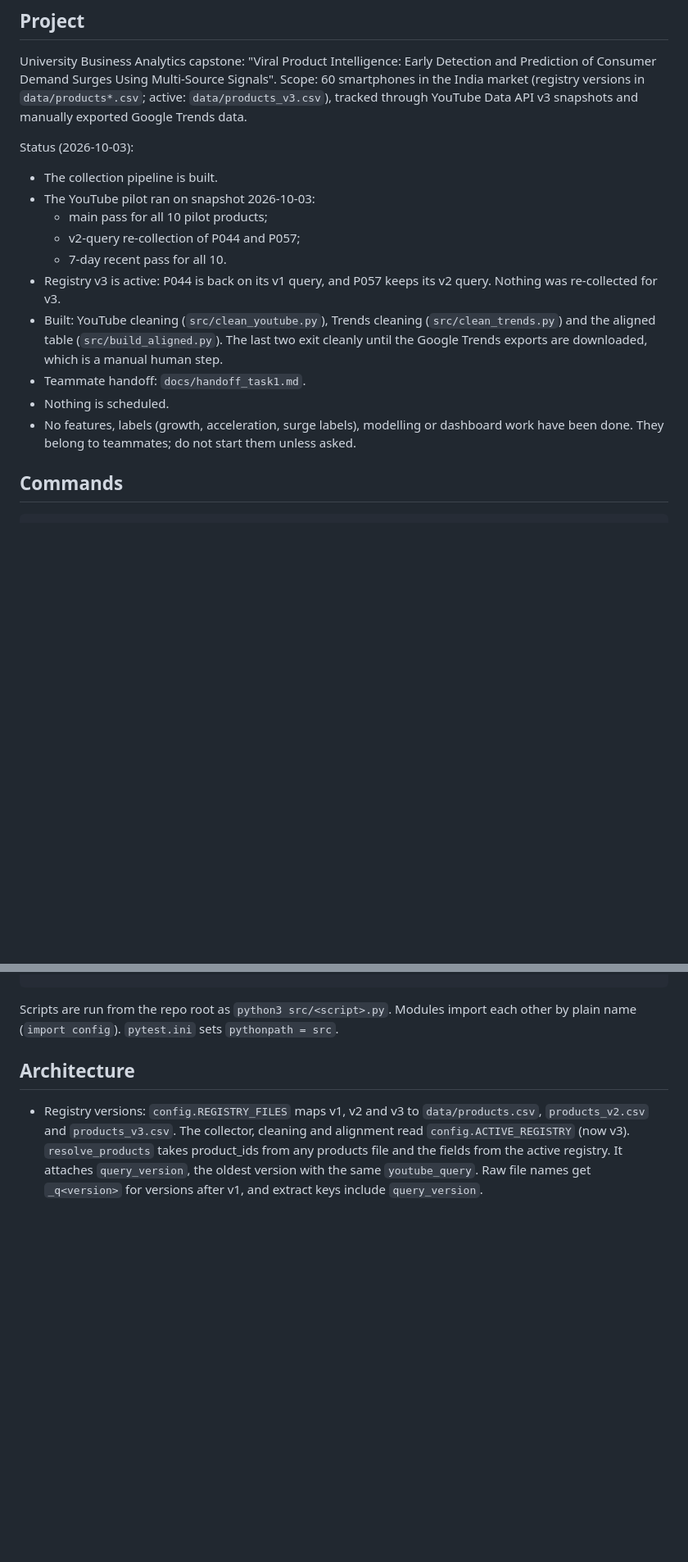
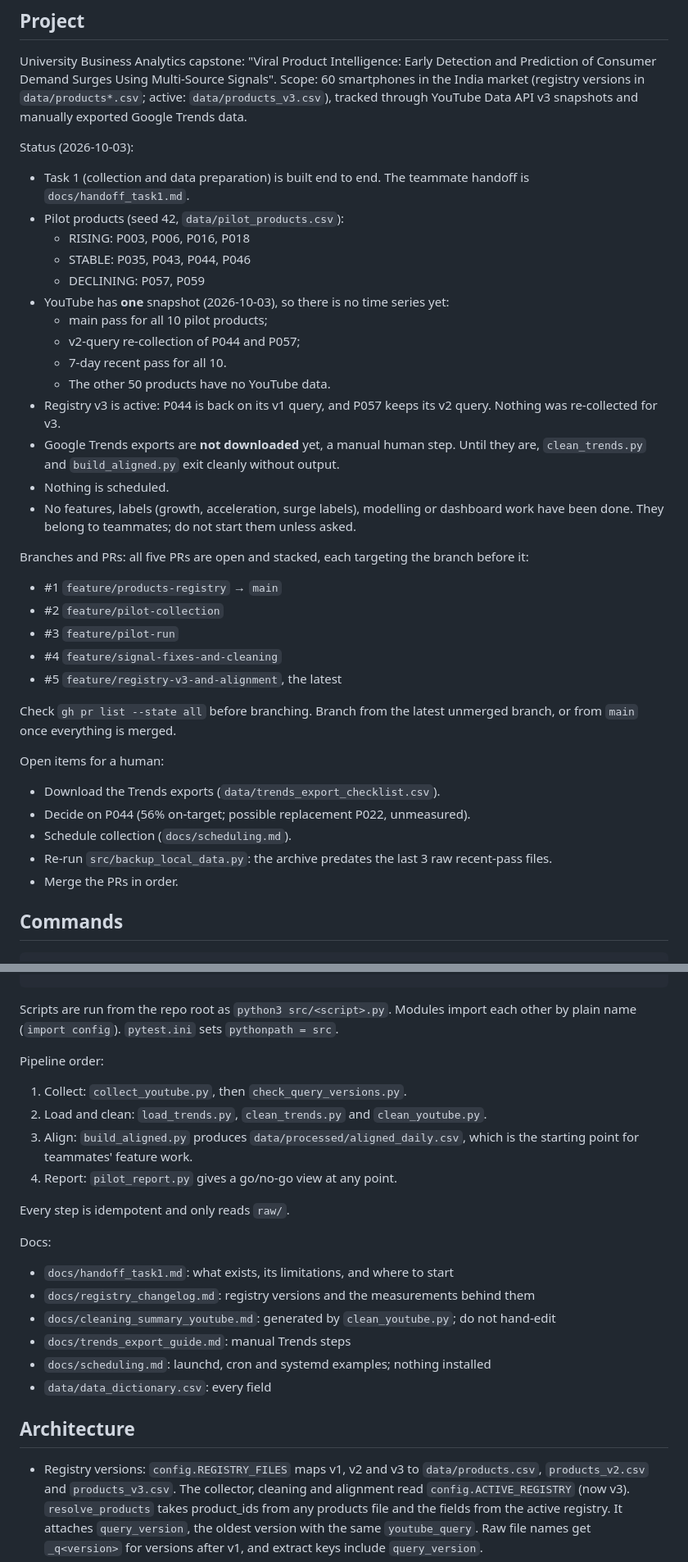
Before and after one commit to Ashwin-deals/viral-product-intelligence-, a Markdown page: CLAUDE.md, 2 parts joined by grey strips. Shown at 82% size. Drawn GitHub-style; blank space fills up the shorter version.

Commit message:
Update CLAUDE.md with pilot status, PR stack, pipeline order and open items

````diff
--- a/CLAUDE.md
+++ b/CLAUDE.md
@@ -7,16 +7,36 @@ This file provides guidance to Claude Code (claude.ai/code) when working with co
 University Business Analytics capstone: "Viral Product Intelligence: Early Detection and Prediction of Consumer Demand Surges Using Multi-Source Signals". Scope: 60 smartphones in the India market (registry versions in `data/products*.csv`; active: `data/products_v3.csv`), tracked through YouTube Data API v3 snapshots and manually exported Google Trends data.
 
 Status (2026-10-03):
-- The collection pipeline is built.
-- The YouTube pilot ran on snapshot 2026-10-03:
+- Task 1 (collection and data preparation) is built end to end. The teammate handoff is `docs/handoff_task1.md`.
+- Pilot products (seed 42, `data/pilot_products.csv`):
+  - RISING: P003, P006, P016, P018
+  - STABLE: P035, P043, P044, P046
+  - DECLINING: P057, P059
+- YouTube has **one** snapshot (2026-10-03), so there is no time series yet:
   - main pass for all 10 pilot products;
   - v2-query re-collection of P044 and P057;
   - 7-day recent pass for all 10.
+  - The other 50 products have no YouTube data.
 - Registry v3 is active: P044 is back on its v1 query, and P057 keeps its v2 query. Nothing was re-collected for v3.
-- Built: YouTube cleaning (`src/clean_youtube.py`), Trends cleaning (`src/clean_trends.py`) and the aligned table (`src/build_aligned.py`). The last two exit cleanly until the Google Trends exports are downloaded, which is a manual human step.
-- Teammate handoff: `docs/handoff_task1.md`.
+- Google Trends exports are **not downloaded** yet, a manual human step. Until they are, `clean_trends.py` and `build_aligned.py` exit cleanly without output.
 - Nothing is scheduled.
 - No features, labels (growth, acceleration, surge labels), modelling or dashboard work have been done. They belong to teammates; do not start them unless asked.
+
+Branches and PRs: all five PRs are open and stacked, each targeting the branch before it:
+- #1 `feature/products-registry` → `main`
+- #2 `feature/pilot-collection`
+- #3 `feature/pilot-run`
+- #4 `feature/signal-fixes-and-cleaning`
+- #5 `feature/registry-v3-and-alignment`, the latest
+
+Check `gh pr list --state all` before branching. Branch from the latest unmerged branch, or from `main` once everything is merged.
+
+Open items for a human:
+- Download the Trends exports (`data/trends_export_checklist.csv`).
+- Decide on P044 (56% on-target; possible replacement P022, unmeasured).
+- Schedule collection (`docs/scheduling.md`).
+- Re-run `src/backup_local_data.py`: the archive predates the last 3 raw recent-pass files.
+- Merge the PRs in order.
 
 ## Commands
 
@@ -43,6 +63,22 @@ python3 src/backup_local_data.py                   # archive git-ignored local d
 ```
 
 Scripts are run from the repo root as `python3 src/<script>.py`. Modules import each other by plain name (`import config`). `pytest.ini` sets `pythonpath = src`.
+
+Pipeline order:
+1. Collect: `collect_youtube.py`, then `check_query_versions.py`.
+2. Load and clean: `load_trends.py`, `clean_trends.py` and `clean_youtube.py`.
+3. Align: `build_aligned.py` produces `data/processed/aligned_daily.csv`, which is the starting point for teammates' feature work.
+4. Report: `pilot_report.py` gives a go/no-go view at any point.
+
+Every step is idempotent and only reads `raw/`.
+
+Docs:
+- `docs/handoff_task1.md`: what exists, its limitations, and where to start
+- `docs/registry_changelog.md`: registry versions and the measurements behind them
+- `docs/cleaning_summary_youtube.md`: generated by `clean_youtube.py`; do not hand-edit
+- `docs/trends_export_guide.md`: manual Trends steps
+- `docs/scheduling.md`: launchd, cron and systemd examples; nothing installed
+- `data/data_dictionary.csv`: every field
 
 ## Architecture
 
````
Also changed, not shown: other parts of CLAUDE.md (+3 -2 lines).
